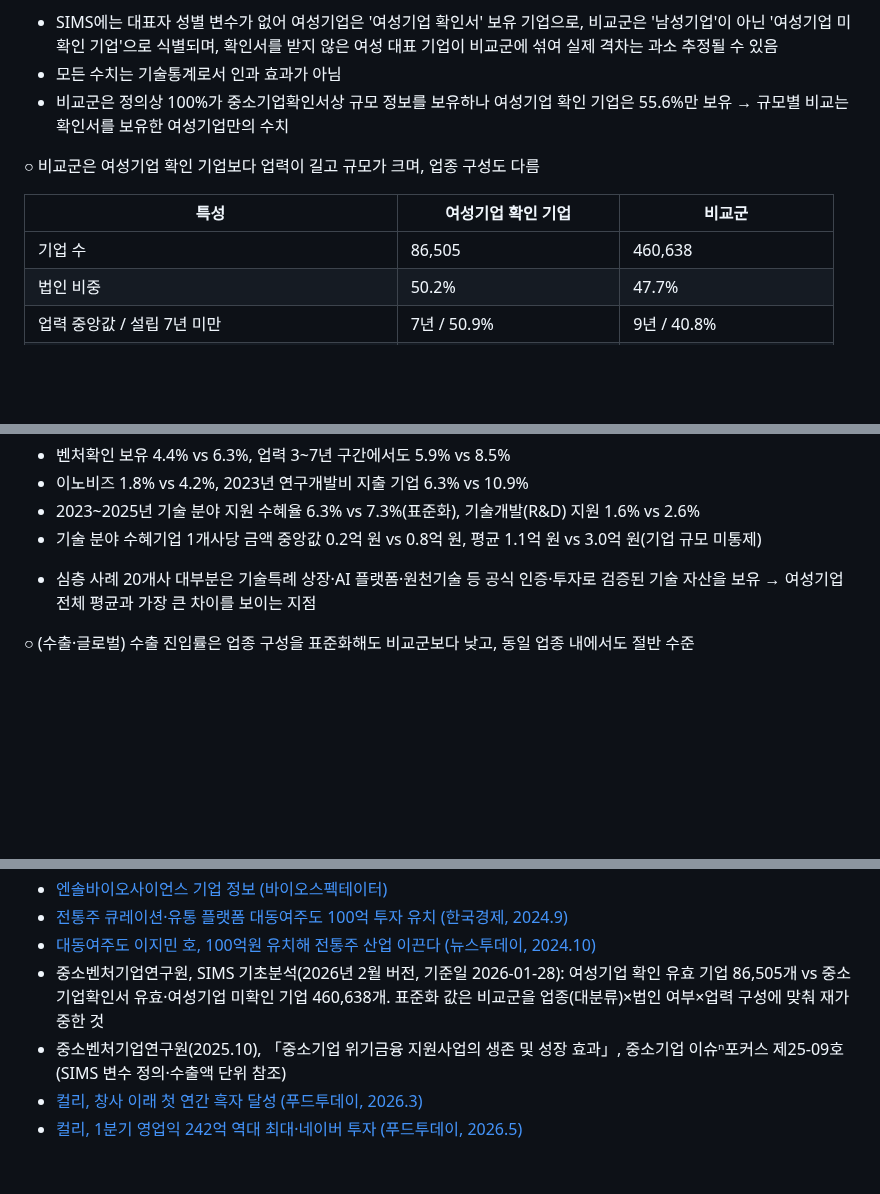
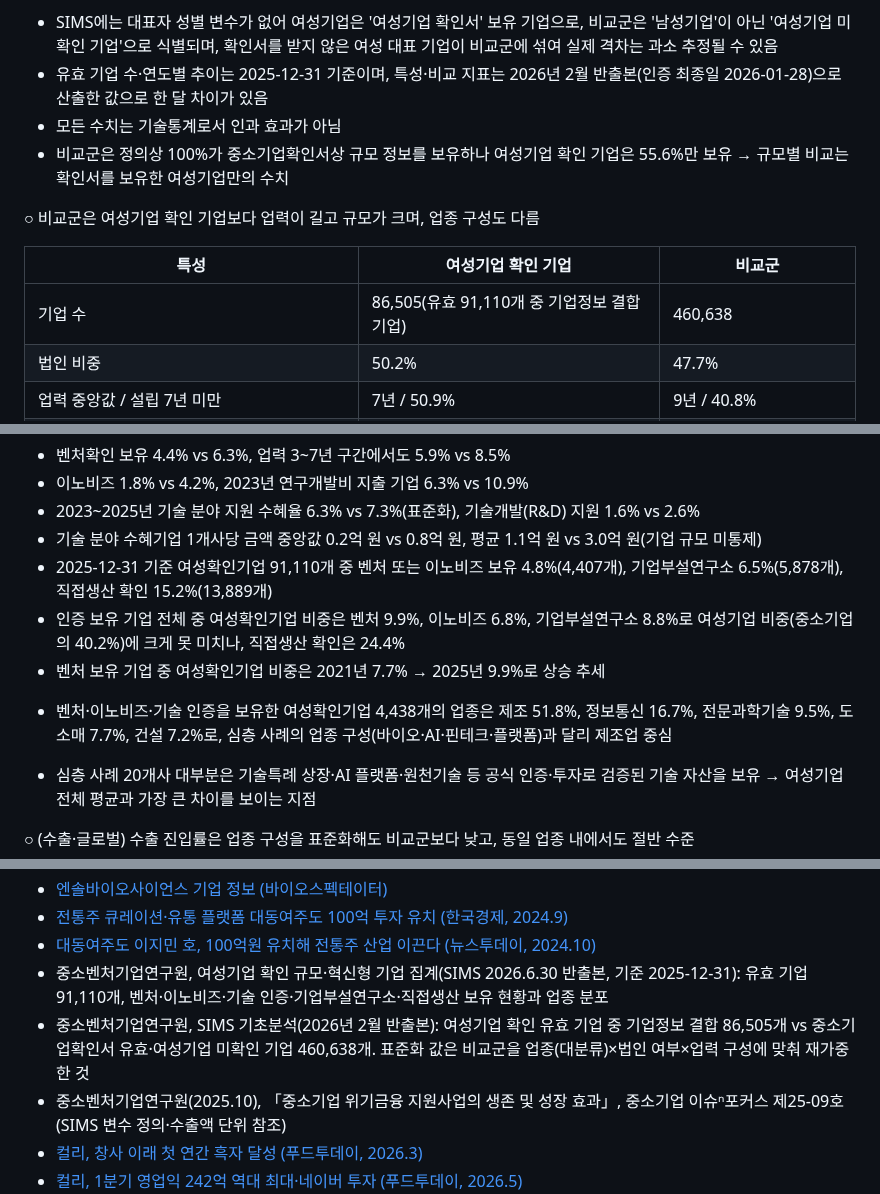
Before and after one commit to kosievalteam/kosi_evalteam, a Markdown page: 여성기업정책/여성창업테크기업_성공사례조사_SIMS반영.md, 3 parts joined by grey strips. Drawn GitHub-style; blank space fills up the shorter version.

```diff
--- a/여성기업정책/여성창업테크기업_성공사례조사_SIMS반영.md
+++ b/여성기업정책/여성창업테크기업_성공사례조사_SIMS반영.md
@@ -195,5 +195,6 @@ Oct 15, 2026 · @미정쓰
 
 - SIMS에는 대표자 성별 변수가 없어 여성기업은 '여성기업 확인서' 보유 기업으로, 비교군은 '남성기업'이 아닌 '여성기업 미확인 기업'으로 식별되며, 확인서를 받지 않은 여성 대표 기업이 비교군에 섞여 실제 격차는 과소 추정될 수 있음
+- 유효 기업 수·연도별 추이는 2025-12-31 기준이며, 특성·비교 지표는 2026년 2월 반출본(인증 최종일 2026-01-28)으로 산출한 값으로 한 달 차이가 있음
 - 모든 수치는 기술통계로서 인과 효과가 아님
 - 비교군은 정의상 100%가 중소기업확인서상 규모 정보를 보유하나 여성기업 확인 기업은 55.6%만 보유 → 규모별 비교는 확인서를 보유한 여성기업만의 수치
 
@@ -201,7 +202,7 @@ Oct 15, 2026 · @미정쓰
 
 | 특성 | 여성기업 확인 기업 | 비교군 |
 | --- | --- | --- |
-| 기업 수 | 86,505 | 460,638 |
+| 기업 수 | 86,505(유효 91,110개 중 기업정보 결합 기업) | 460,638 |
 | 법인 비중 | 50.2% | 47.7% |
 | 업력 중앙값 / 설립 7년 미만 | 7년 / 50.9% | 9년 / 40.8% |
 | 확인서상 규모(소상공인 / 소기업 / 중기업) | 83.9% / 12.1% / 4.0% | 79.3% / 11.7% / 8.9% |
@@ -258,6 +261,11 @@ Oct 15, 2026 · @미정쓰
 - 이노비즈 1.8% vs 4.2%, 2023년 연구개발비 지출 기업 6.3% vs 10.9%
 - 2023~2025년 기술 분야 지원 수혜율 6.3% vs 7.3%(표준화), 기술개발(R&D) 지원 1.6% vs 2.6%
 - 기술 분야 수혜기업 1개사당 금액 중앙값 0.2억 원 vs 0.8억 원, 평균 1.1억 원 vs 3.0억 원(기업 규모 미통제)
+- 2025-12-31 기준 여성확인기업 91,110개 중 벤처 또는 이노비즈 보유 4.8%(4,407개), 기업부설연구소 6.5%(5,878개), 직접생산 확인 15.2%(13,889개)
+- 인증 보유 기업 전체 중 여성확인기업 비중은 벤처 9.9%, 이노비즈 6.8%, 기업부설연구소 8.8%로 여성기업 비중(중소기업의 40.2%)에 크게 못 미치나, 직접생산 확인은 24.4%
+- 벤처 보유 기업 중 여성확인기업 비중은 2021년 7.7% → 2025년 9.9%로 상승 추세
+
+* 벤처·이노비즈·기술 인증을 보유한 여성확인기업 4,438개의 업종은 제조 51.8%, 정보통신 16.7%, 전문과학기술 9.5%, 도소매 7.7%, 건설 7.2%로, 심층 사례의 업종 구성(바이오·AI·핀테크·플랫폼)과 달리 제조업 중심
 
 * 심층 사례 20개사 대부분은 기술특례 상장·AI 플랫폼·원천기술 등 공식 인증·투자로 검증된 기술 자산을 보유 → 여성기업 전체 평균과 가장 큰 차이를 보이는 지점
 
@@ -614,7 +622,8 @@ Oct 15, 2026 · @미정쓰
 - [엔솔바이오사이언스 기업 정보 (바이오스펙테이터)](https://www.biospectator.com/news/view/17283)
 - [전통주 큐레이션·유통 플랫폼 대동여주도 100억 투자 유치 (한국경제, 2024.9)](https://www.hankyung.com/article/202409243262i)
 - [대동여주도 이지민 호, 100억원 유치해 전통주 산업 이끈다 (뉴스투데이, 2024.10)](https://www.news2day.co.kr/article/20241018500043)
-- 중소벤처기업연구원, SIMS 기초분석(2026년 2월 버전, 기준일 2026-01-28): 여성기업 확인 유효 기업 86,505개 vs 중소기업확인서 유효·여성기업 미확인 기업 460,638개. 표준화 값은 비교군을 업종(대분류)×법인 여부×업력 구성에 맞춰 재가중한 것
+- 중소벤처기업연구원, 여성기업 확인 규모·혁신형 기업 집계(SIMS 2026.6.30 반출본, 기준 2025-12-31): 유효 기업 91,110개, 벤처·이노비즈·기술 인증·기업부설연구소·직접생산 보유 현황과 업종 분포
+- 중소벤처기업연구원, SIMS 기초분석(2026년 2월 반출본): 여성기업 확인 유효 기업 중 기업정보 결합 86,505개 vs 중소기업확인서 유효·여성기업 미확인 기업 460,638개. 표준화 값은 비교군을 업종(대분류)×법인 여부×업력 구성에 맞춰 재가중한 것
 - 중소벤처기업연구원(2025.10), 「중소기업 위기금융 지원사업의 생존 및 성장 효과」, 중소기업 이슈ⁿ포커스 제25-09호(SIMS 변수 정의·수출액 단위 참조)
 - [컬리, 창사 이래 첫 연간 흑자 달성 (푸드투데이, 2026.3)](https://www.foodtoday.or.kr/news/article.html?no=202904)
 - [컬리, 1분기 영업익 242억 역대 최대·네이버 투자 (푸드투데이, 2026.5)](https://www.foodtoday.or.kr/news/article.html?no=204617)
```
Also changed, not shown: other parts of 여성기업정책/여성창업테크기업_성공사례조사_SIMS반영.md (+4 -2 lines), 여성기업정책/연구주제제안_원장발언중심.md (+3 -3 lines).
